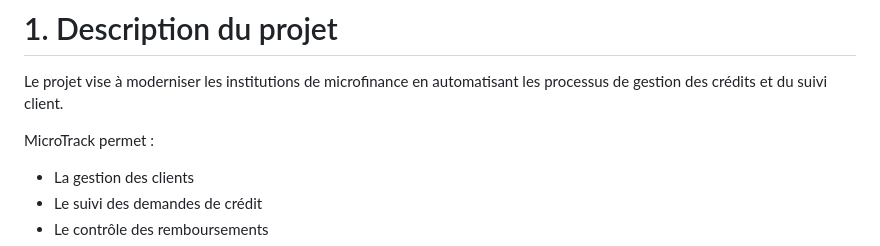
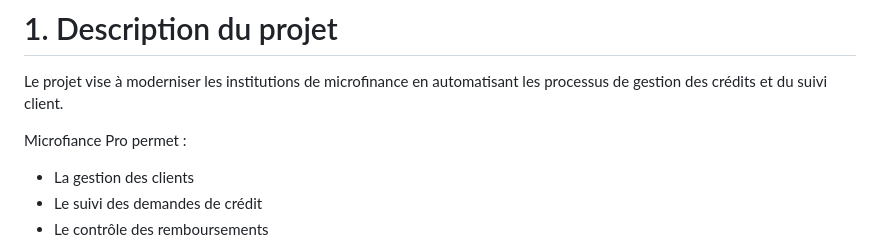
Before and after one commit to HasnaeBOUZEKRAOUI/MicroFinance, a Markdown page: README.md, the part around the change. GitHub-like rendering.

```diff
--- a/README.md
+++ b/README.md
@@ -19,7 +19,7 @@ Cet application est une solution logicielle conçue pour optimiser le cycle de v
 
 Le projet vise à moderniser les institutions de microfinance en automatisant les processus de gestion des crédits et du suivi client.
 
-MicroTrack permet :
+Microfiance Pro permet :
 - La gestion des clients
 - Le suivi des demandes de crédit
 - Le contrôle des remboursements
```
